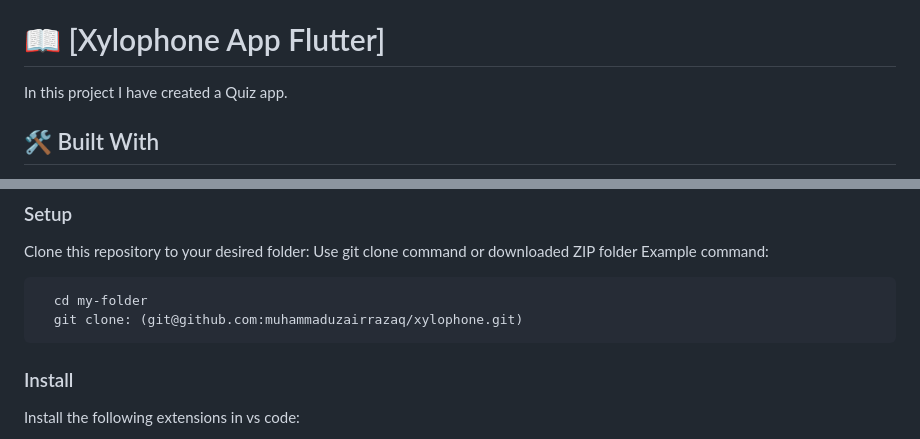
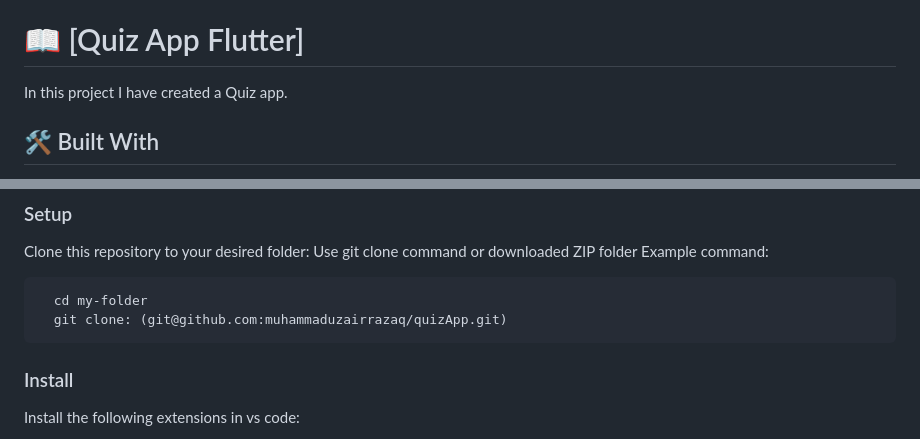
Before and after one commit to muhammaduzairrazaq/quizApp, a Markdown page: README.md, 2 parts joined by grey strips. GitHub-like rendering.

````diff
--- a/README.md
+++ b/README.md
@@ -28,7 +28,7 @@
 - [🙏 Acknowledgements](#acknowledgements)
 - [📝 License](#license)
 
-# 📖 [Xylophone App Flutter] <a name="about-project"></a>
+# 📖 [Quiz App Flutter] <a name="about-project"></a>
 In this project I have created a Quiz app.
 
 ## 🛠 Built With <a name="built-with"></a>
@@ -96,7 +96,7 @@ Example command:
 
 ```sh
   cd my-folder
-  git clone: (git@github.com:muhammaduzairrazaq/xylophone.git)
+  git clone: (git@github.com:muhammaduzairrazaq/quizApp.git)
 ```
 
 ### Install
````
